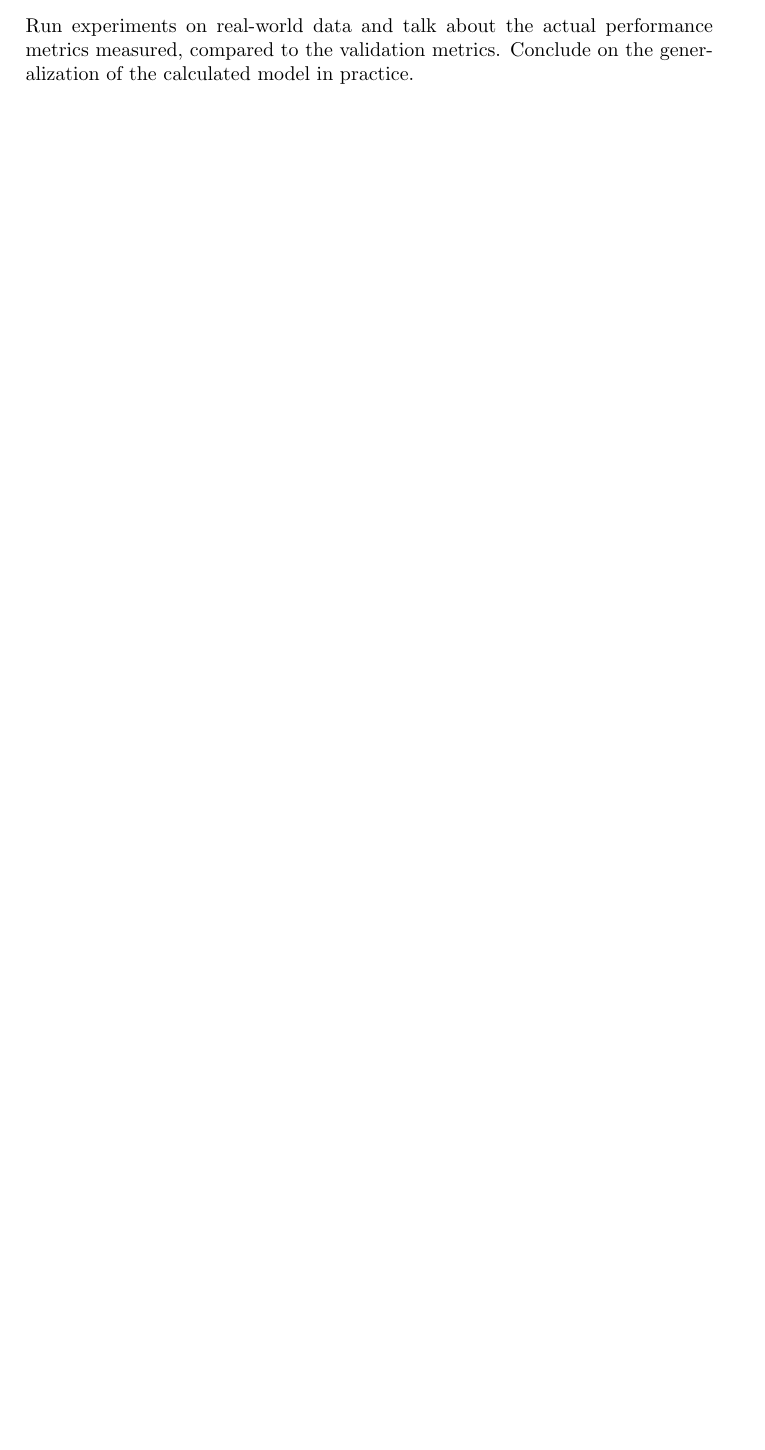
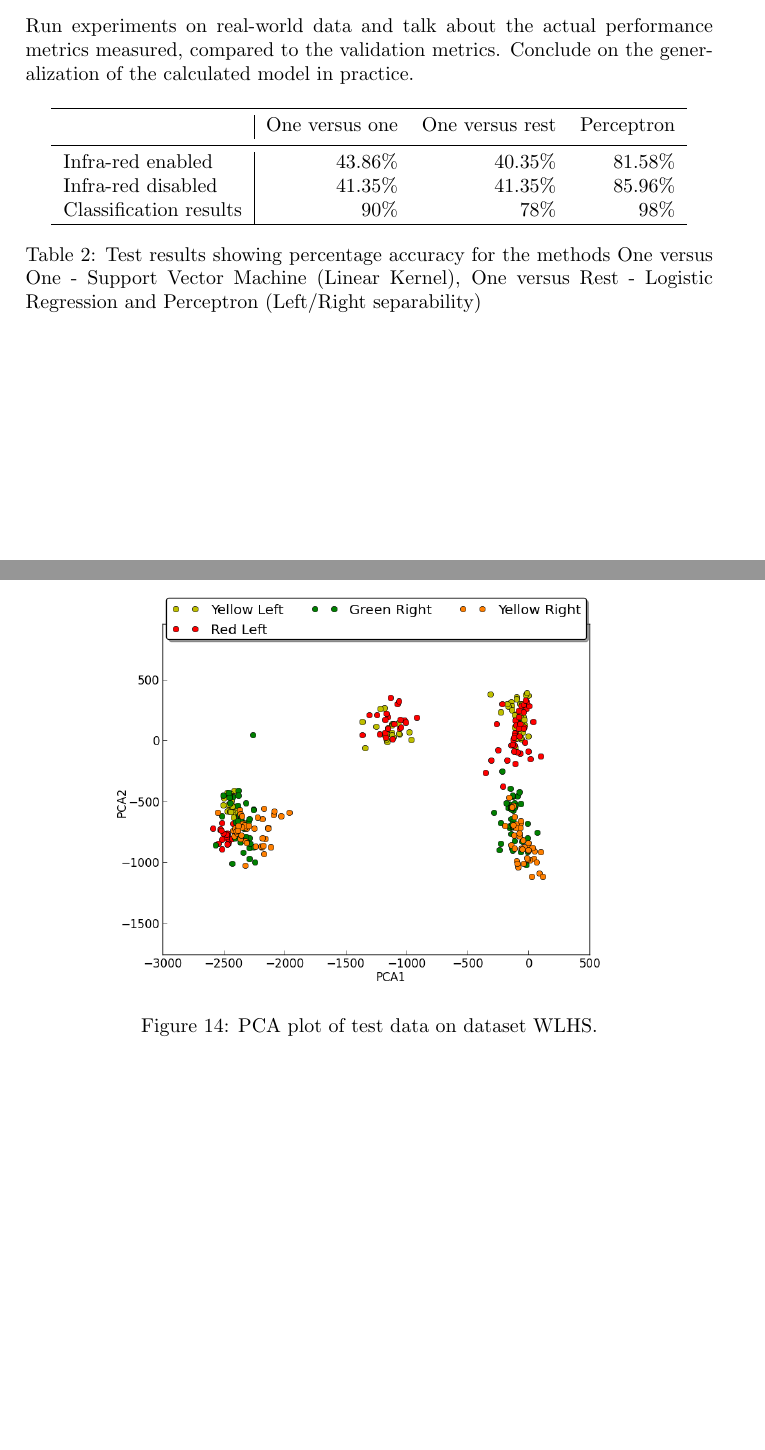
Before and after one commit to Skovvart/GazeEstimationMachineLearning, a LaTeX paper (Report.tex, which reads Evaluation.tex): part of page 22 of 25 before the commit and two parts of pages 22 and 23 of 26 after it, the two joined at a grey line, cut so that both start at the same text, the shorter picture padded with empty space. Compiled offline with pdfLaTeX.

Commit message:
Prepared a table and figure for result evaluation

```diff
--- a/Evaluation.tex
+++ b/Evaluation.tex
@@ -239,3 +239,27 @@ Conclude on usability by virtue of cross-validation metrics.
 \label{sub:GazeEstimationPerformanceonReal-WorldData}
 Run experiments on real-world data and talk about the actual performance metrics measured, compared to the validation metrics.
 Conclude on the generalization of the calculated model in practice.
+
+\begin{table}[h!]
+\centering
+\begin{tabular}{l|rrr}
+\hline
+\noalign{\smallskip}
+ & One versus one & One versus rest & Perceptron\\
+\noalign{\smallskip}
+\hline
+\noalign{\smallskip}
+Infra-red enabled & 43.86\% & 40.35\% & 81.58\% \\
+Infra-red disabled & 41.35\% & 41.35\% & 85.96\% \\
+Classification results & 90\% & 78\% & 98\% \\
+\hline
+\end{tabular}
+\caption{Test results showing percentage accuracy for the methods One versus One - Support Vector Machine (Linear Kernel), One versus Rest - Logistic Regression and Perceptron (Left/Right separability)}\label{tab:test results}
+\end{table}
+
+\begin{figure}[h!]
+\centering
+\includegraphics[width=0.8\textwidth]{testresultspcaplot}
+\caption{PCA plot of test data on dataset WLHS.}
+\label{fig:testresultspcaplot}
+\end{figure}
```
Also changed, not shown: Images/testresultspcaplot.png (added).
